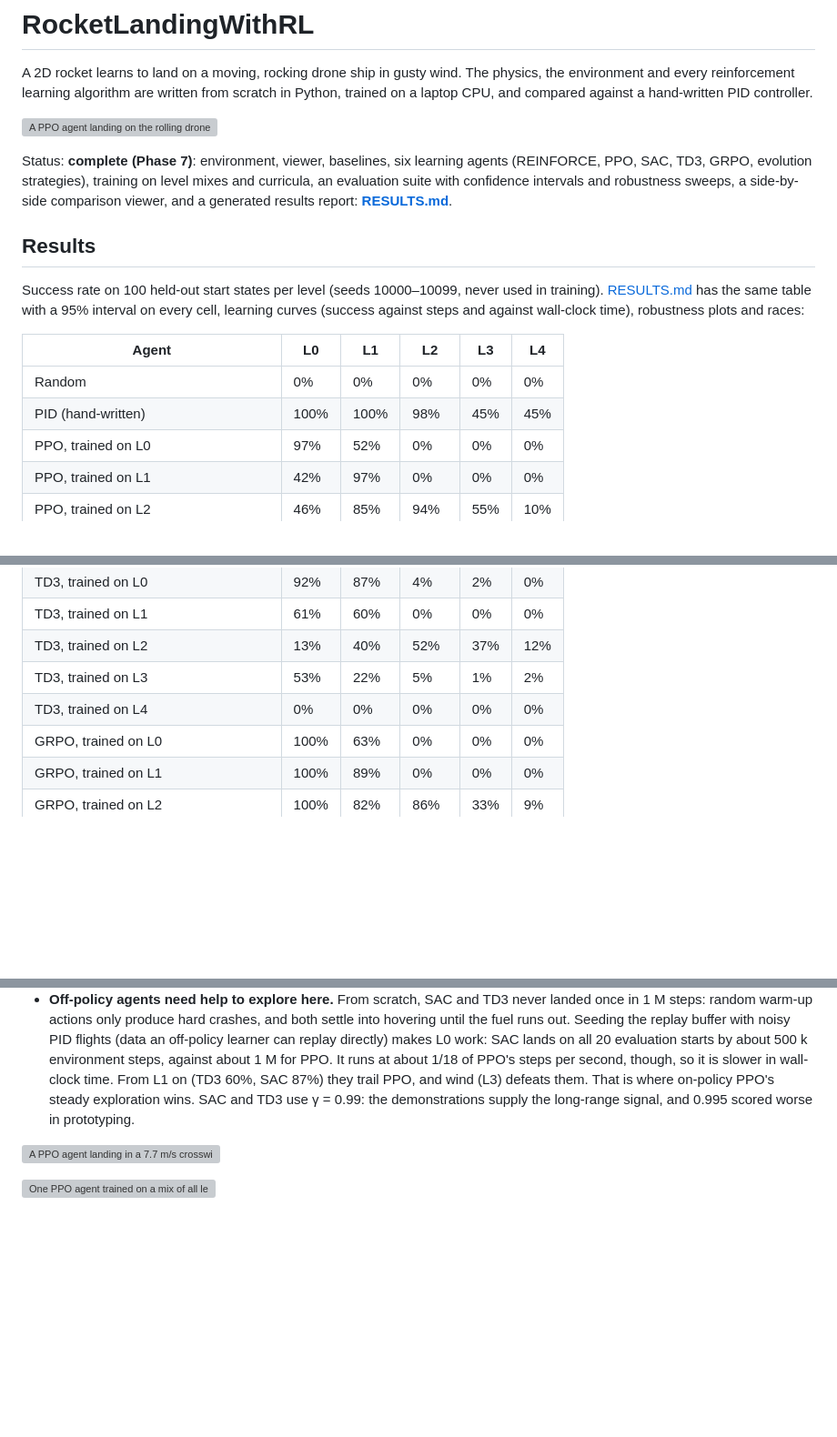
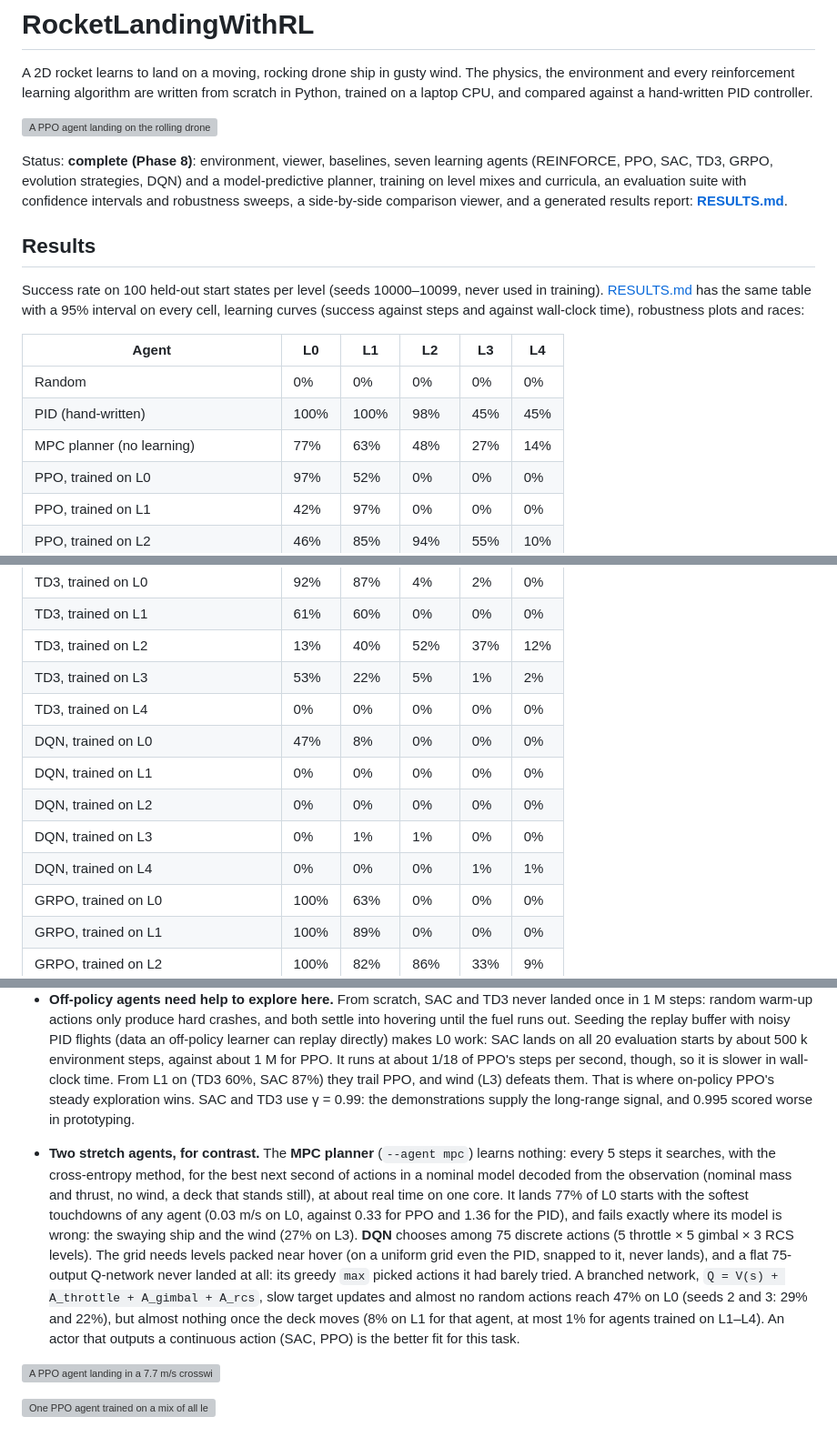
Before and after one commit to dhairya-pandya/RocketLandingWithRL, a Markdown page: README.md, 3 parts joined by grey strips. Shown: that part at 91% size. GitHub-like rendering; blank space fills up the shorter version; grey boxes are pictures that could not be loaded.

Commit message:
Train DQN and add DQN and the MPC planner to the results

```diff
--- a/README.md
+++ b/README.md
@@ -6,8 +6,9 @@ on a laptop CPU, and compared against a hand-written PID controller.
 
 ![A PPO agent landing on the rolling drone ship (level L2)](media/ppo_landing_L2.gif)
 
-Status: **complete (Phase 7)**: environment, viewer, baselines, six learning agents
-(REINFORCE, PPO, SAC, TD3, GRPO, evolution strategies), training on level mixes and curricula, an
+Status: **complete (Phase 8)**: environment, viewer, baselines, seven learning agents
+(REINFORCE, PPO, SAC, TD3, GRPO, evolution strategies, DQN) and a model-predictive planner, training
+on level mixes and curricula, an
 evaluation suite with confidence intervals and robustness sweeps, a side-by-side comparison viewer,
 and a generated results report: **[RESULTS.md](RESULTS.md)**.
 
@@ -21,6 +22,7 @@ Success rate on 100 held-out start states per level (seeds 10000–10099, never
 |---|---|---|---|---|---|
 | Random | 0% | 0% | 0% | 0% | 0% |
 | PID (hand-written) | 100% | 100% | 98% | 45% | 45% |
+| MPC planner (no learning) | 77% | 63% | 48% | 27% | 14% |
 | PPO, trained on L0 | 97% | 52% | 0% | 0% | 0% |
 | PPO, trained on L1 | 42% | 97% | 0% | 0% | 0% |
 | PPO, trained on L2 | 46% | 85% | 94% | 55% | 10% |
@@ -43,6 +45,11 @@ Success rate on 100 held-out start states per level (seeds 10000–10099, never
 | TD3, trained on L2 | 13% | 40% | 52% | 37% | 12% |
 | TD3, trained on L3 | 53% | 22% | 5% | 1% | 2% |
 | TD3, trained on L4 | 0% | 0% | 0% | 0% | 0% |
+| DQN, trained on L0 | 47% | 8% | 0% | 0% | 0% |
+| DQN, trained on L1 | 0% | 0% | 0% | 0% | 0% |
+| DQN, trained on L2 | 0% | 0% | 0% | 0% | 0% |
+| DQN, trained on L3 | 0% | 1% | 1% | 0% | 0% |
+| DQN, trained on L4 | 0% | 0% | 0% | 1% | 1% |
 | GRPO, trained on L0 | 100% | 63% | 0% | 0% | 0% |
 | GRPO, trained on L1 | 100% | 89% | 0% | 0% | 0% |
 | GRPO, trained on L2 | 100% | 82% | 86% | 33% | 9% |
@@ -96,6 +103,19 @@ steps of noisy PID demonstrations in their replay buffer (see below). The checkp
   them. That is where on-policy PPO's steady exploration wins. SAC and TD3 use γ = 0.99: the
   demonstrations supply the long-range signal, and 0.995 scored worse in prototyping.
 
+- **Two stretch agents, for contrast.** The **MPC planner** (`--agent mpc`) learns nothing: every
+  5 steps it searches, with the cross-entropy method, for the best next second of actions in a
+  nominal model decoded from the observation (nominal mass and thrust, no wind, a deck that stands
+  still), at about real time on one core. It lands 77% of L0 starts with the softest touchdowns of
+  any agent (0.03 m/s on L0, against 0.33 for PPO and 1.36 for the PID), and fails exactly where its model is wrong: the swaying ship and the wind (27% on
+  L3). **DQN** chooses among 75 discrete actions (5 throttle × 5 gimbal × 3 RCS levels). The grid
+  needs levels packed near hover (on a uniform grid even the PID, snapped to it, never lands), and a
+  flat 75-output Q-network never landed at all: its greedy `max` picked actions it had barely tried.
+  A branched network, `Q = V(s) + A_throttle + A_gimbal + A_rcs`, slow target updates and almost no
+  random actions reach 47% on L0 (seeds 2 and 3: 29% and 22%), but almost nothing once the deck
+  moves (8% on L1 for that agent, at most 1% for agents trained on L1–L4). An actor that outputs a
+  continuous action (SAC, PPO) is the better fit for this task.
+
 ![A PPO agent landing in a 7.7 m/s crosswind (level L3)](media/ppo_landing_L3_wind.gif)
 
 ![One PPO agent trained on a mix of all levels landing a booster return that starts 770 m up
```
Also changed, not shown: other parts of README.md (+3 -1 lines), RESULTS.md (+6 -0 lines), media/results/learning_curves.png, 8 other files.
